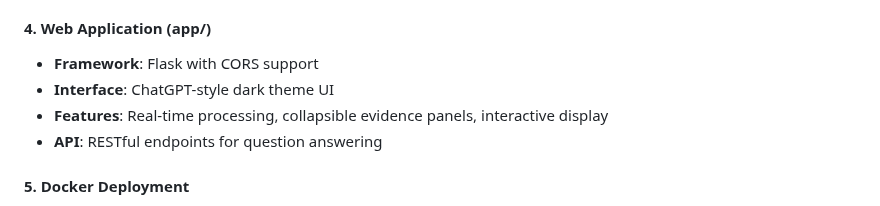
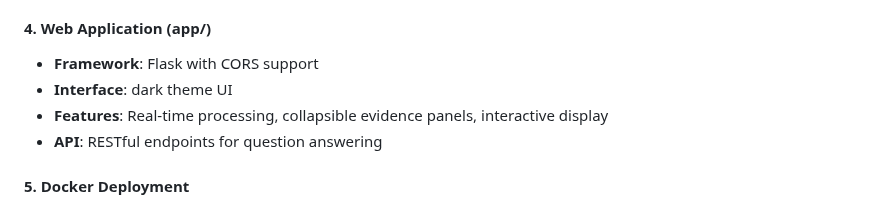
Before and after one commit to dhruvyellanki19/BioGraphX, a Markdown page: README.md, the part around the change. Rendered like a GitHub page.

```diff
--- a/README.md
+++ b/README.md
@@ -120,7 +120,7 @@ Final Answer with Evidence
 
 #### 4. Web Application (app/)
 - **Framework**: Flask with CORS support
-- **Interface**: ChatGPT-style dark theme UI
+- **Interface**: dark theme UI
 - **Features**: Real-time processing, collapsible evidence panels, interactive display
 - **API**: RESTful endpoints for question answering
 
```
